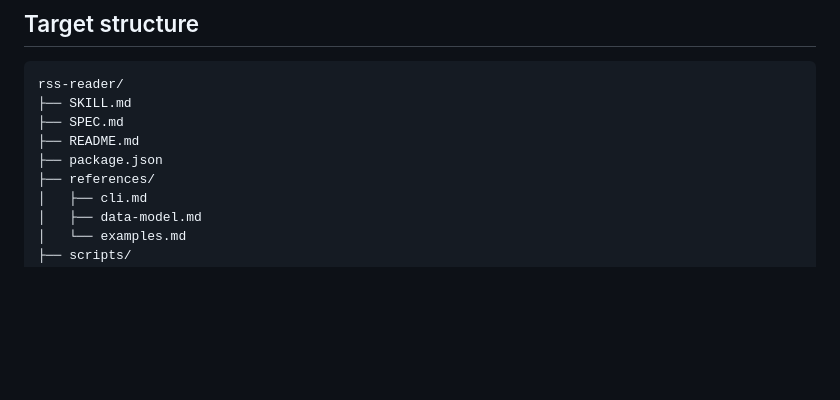
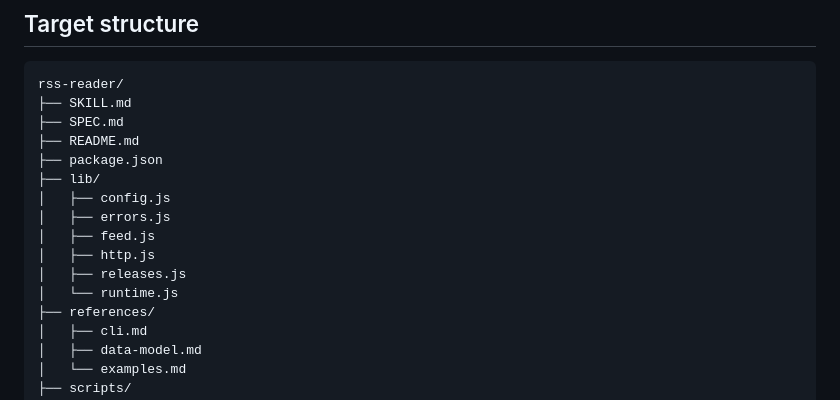
Before and after one commit to tim8es/tim8skills, a Markdown page: rss-reader/SPEC.md, the part around the change. Rendered like a GitHub page; blank space fills up the shorter version.

Commit message:
docs(rss-reader): align spec with modular runtime

```diff
--- a/rss-reader/SPEC.md
+++ b/rss-reader/SPEC.md
@@ -29,6 +29,13 @@ rss-reader/
 ├── SPEC.md
 ├── README.md
 ├── package.json
+├── lib/
+│   ├── config.js
+│   ├── errors.js
+│   ├── feed.js
+│   ├── http.js
+│   ├── releases.js
+│   └── runtime.js
 ├── references/
 │   ├── cli.md
 │   ├── data-model.md
```
